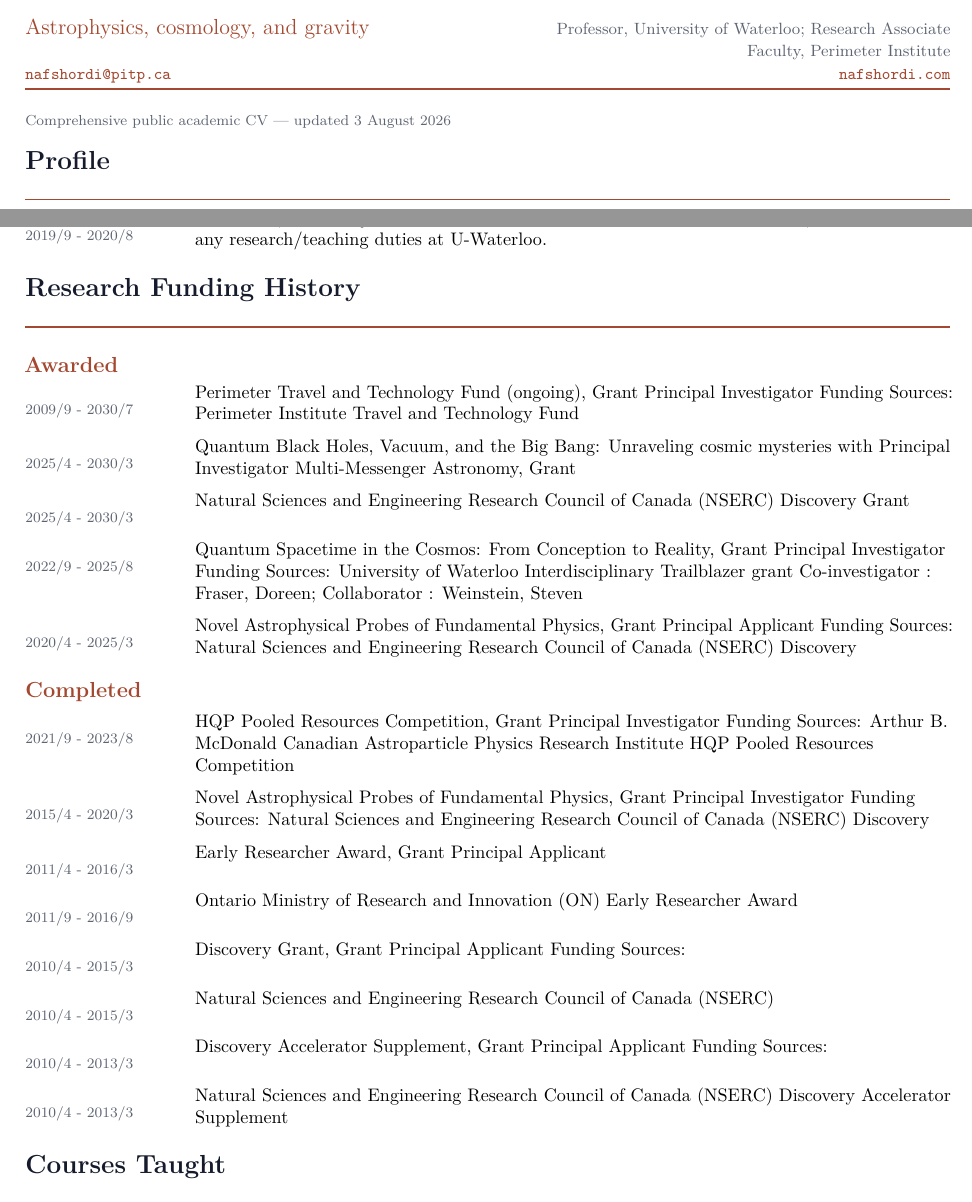
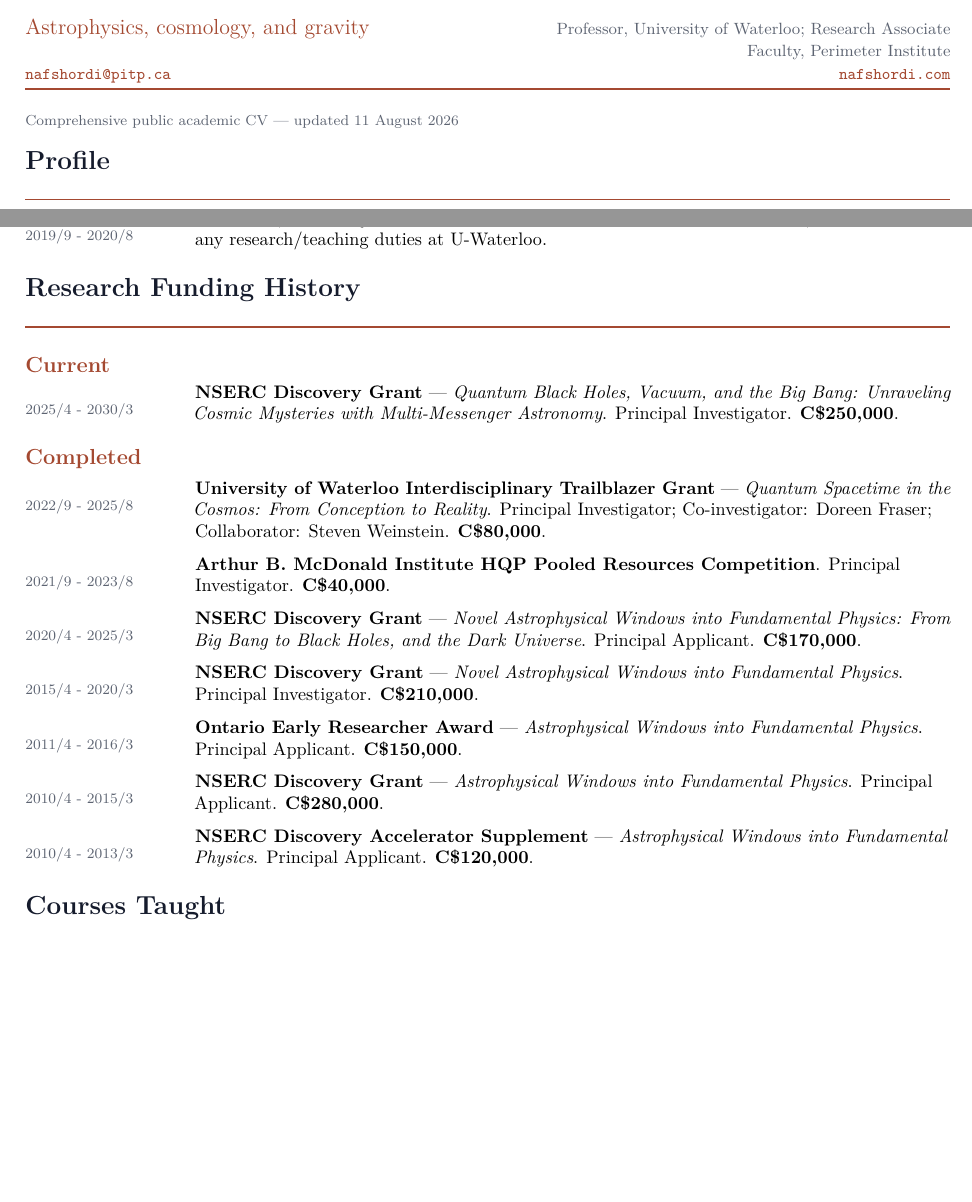
Before and after one commit to nafshordi/nafshordi.github.io, a LaTeX CV (cv/niayesh-afshordi-cv-long.tex, which reads cv/professional-record.tex): two parts of pages 1 and 4 of 37 before the commit and two parts of pages 1 and 4 of 36 after it, joined at a grey line, cut so that both start at the same text, the shorter picture padded with empty space. Compiled offline with pdfLaTeX.

Commit message:
Repair public CV grant history

```diff
--- a/cv/niayesh-afshordi-cv-long.tex
+++ b/cv/niayesh-afshordi-cv-long.tex
@@ -1,7 +1,7 @@
 \documentclass[10pt]{article}
 \input{public-cv-common.tex}
 \begin{document}
-\cvheader{Comprehensive public academic CV --- updated 3 August 2026}
+\cvheader{Comprehensive public academic CV --- updated 11 August 2026}
 
 \cvsection{Profile}
 Niayesh Afshordi is an astrophysicist working at the interface of cosmology,
--- a/cv/professional-record.tex
+++ b/cv/professional-record.tex
@@ -41,21 +41,16 @@
 \recordsection{Leaves of Absence and Impact on Research}
 \recordentry{2019/9 - 2020/8}{Sabbatical, University of Waterloo I was on sabbatical at Perimeter Institute, and did not have any research/teaching duties at U-Waterloo.}
 \recordsection{Research Funding History}
-\recordsubsection{Awarded}
-\recordentry{2009/9 - 2030/7}{Perimeter Travel and Technology Fund (ongoing), Grant Principal Investigator     Funding Sources: Perimeter Institute Travel and Technology Fund}
-\recordentry{2025/4 - 2030/3}{Quantum Black Holes, Vacuum, and the Big Bang: Unraveling cosmic mysteries with Principal Investigator     Multi-Messenger Astronomy, Grant}
-\recordentry{2025/4 - 2030/3}{Natural Sciences and Engineering Research Council of Canada (NSERC) Discovery Grant}
-\recordentry{2022/9 - 2025/8}{Quantum Spacetime in the Cosmos: From Conception to Reality, Grant Principal Investigator     Funding Sources: University of Waterloo Interdisciplinary Trailblazer grant Co-investigator : Fraser, Doreen; Collaborator : Weinstein, Steven}
-\recordentry{2020/4 - 2025/3}{Novel Astrophysical Probes of Fundamental Physics, Grant Principal Applicant        Funding Sources: Natural Sciences and Engineering Research Council of Canada (NSERC) Discovery}
+\recordsubsection{Current}
+\recordentry{2025/4 - 2030/3}{\textbf{NSERC Discovery Grant} --- \emph{Quantum Black Holes, Vacuum, and the Big Bang: Unraveling Cosmic Mysteries with Multi-Messenger Astronomy}. Principal Investigator. \textbf{C\$250,000}.}
 \recordsubsection{Completed}
-\recordentry{2021/9 - 2023/8}{HQP Pooled Resources Competition, Grant Principal Investigator     Funding Sources: Arthur B. McDonald Canadian Astroparticle Physics Research Institute HQP Pooled Resources Competition}
-\recordentry{2015/4 - 2020/3}{Novel Astrophysical Probes of Fundamental Physics, Grant Principal Investigator     Funding Sources: Natural Sciences and Engineering Research Council of Canada (NSERC) Discovery}
-\recordentry{2011/4 - 2016/3}{Early Researcher Award, Grant Principal Applicant}
-\recordentry{2011/9 - 2016/9}{Ontario Ministry of Research and Innovation (ON) Early Researcher Award}
-\recordentry{2010/4 - 2015/3}{Discovery Grant, Grant Principal Applicant        Funding Sources:}
-\recordentry{2010/4 - 2015/3}{Natural Sciences and Engineering Research Council of Canada (NSERC)}
-\recordentry{2010/4 - 2013/3}{Discovery Accelerator Supplement, Grant Principal Applicant        Funding Sources:}
-\recordentry{2010/4 - 2013/3}{Natural Sciences and Engineering Research Council of Canada (NSERC) Discovery Accelerator Supplement}
+\recordentry{2022/9 - 2025/8}{\textbf{University of Waterloo Interdisciplinary Trailblazer Grant} --- \emph{Quantum Spacetime in the Cosmos: From Conception to Reality}. Principal Investigator; Co-investigator: Doreen Fraser; Collaborator: Steven Weinstein. \textbf{C\$80,000}.}
+\recordentry{2021/9 - 2023/8}{\textbf{Arthur B. McDonald Institute HQP Pooled Resources Competition}. Principal Investigator. \textbf{C\$40,000}.}
+\recordentry{2020/4 - 2025/3}{\textbf{NSERC Discovery Grant} --- \emph{Novel Astrophysical Windows into Fundamental Physics: From Big Bang to Black Holes, and the Dark Universe}. Principal Applicant. \textbf{C\$170,000}.}
+\recordentry{2015/4 - 2020/3}{\textbf{NSERC Discovery Grant} --- \emph{Novel Astrophysical Windows into Fundamental Physics}. Principal Investigator. \textbf{C\$210,000}.}
+\recordentry{2011/4 - 2016/3}{\textbf{Ontario Early Researcher Award} --- \emph{Astrophysical Windows into Fundamental Physics}. Principal Applicant. \textbf{C\$150,000}.}
+\recordentry{2010/4 - 2015/3}{\textbf{NSERC Discovery Grant} --- \emph{Astrophysical Windows into Fundamental Physics}. Principal Applicant. \textbf{C\$280,000}.}
+\recordentry{2010/4 - 2013/3}{\textbf{NSERC Discovery Accelerator Supplement} --- \emph{Astrophysical Windows into Fundamental Physics}. Principal Applicant. \textbf{C\$120,000}.}
 \recordsection{Courses Taught}
 \recordentry{2025/9 - 2026/4}{SCI 238: Introductory Astronomy, University of Waterloo (Fall 2025, Spring 2026, Winter 2026; Winter 2026 co-taught with Mike Hudson)}
 \recordentry{2013/1 - 2025/4}{SCI 238: Introductory Astronomy, University of Waterloo (Winter/Spring 2013, Winter 2015, Winter 2019, Winter/Spring 2021, Spring 2022, Spring 2023, Spring 2025)}
```
Also changed, not shown: cv/niayesh-afshordi-cv-short.tex (+4 -4 lines), 2 other files.
